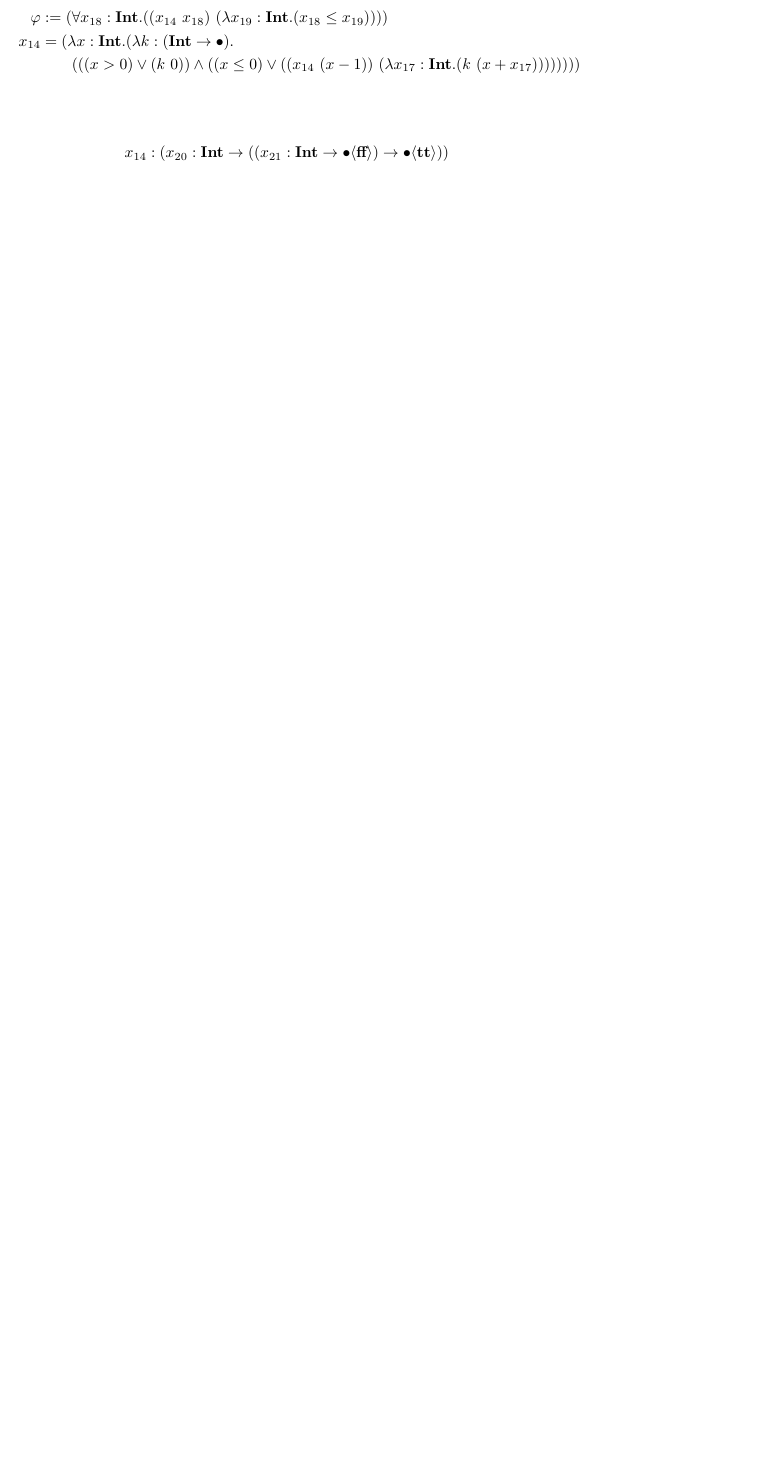
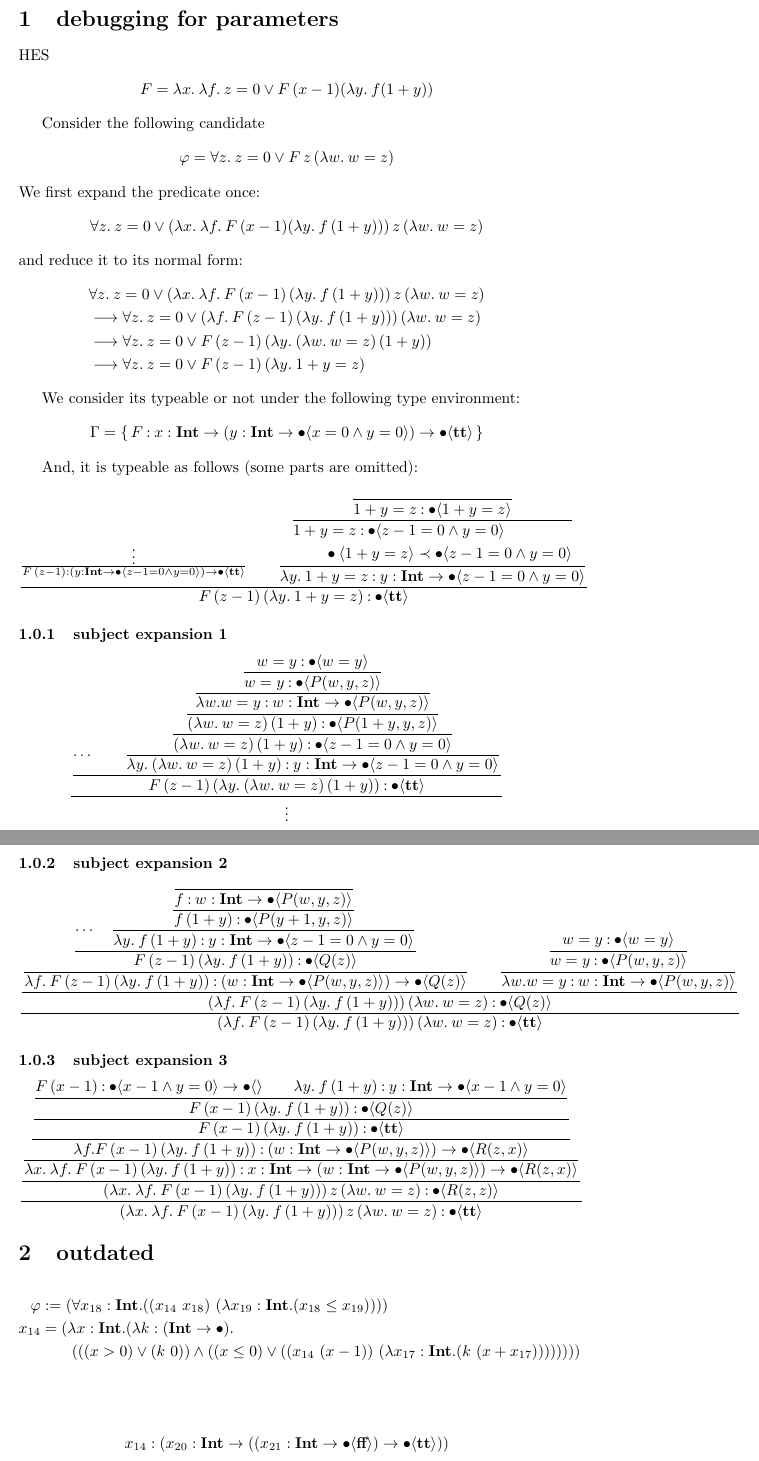
Before and after one commit to jimmyeaaaaah/hopdr, a LaTeX document (system/note.tex): part of page 1 of 2 before the commit and two parts of pages 1 and 2 of 3 after it, the two joined at a grey line, cut at the place of the change, the shorter picture padded with empty space. Compiled offline with pdfLaTeX; a LaTeX package or settings file that is missing is left out.

Commit message:
tmp bug analysis

```diff
--- a/system/note.tex
+++ b/system/note.tex
@@ -21,6 +21,174 @@
 \input{local}
 
 \begin{document}
+
+\section{debugging for parameters}
+
+HES
+\begin{align*}
+    F = \lambda x.\: \lambda f.\: z=0 \vee F\, (x-1) (\lambda y.\: f(1+y))
+\end{align*}
+
+Consider the following candidate
+\begin{align*}
+    \pdrtop = \forall z.\: z=0 \vee F\, z\, (\lambda w.\: w = z)
+\end{align*}
+We first expand the predicate once:
+\begin{align*}
+    \forall z.\: z =0\vee (\lambda x.\: \lambda f.\: F\, (x-1) (\lambda y.\: f\,(1+y)))\, z\, (\lambda w.\: w = z)
+\end{align*}
+and reduce it to its normal form:
+\begin{align*}
+    &\forall z.\: z=0 \vee (\lambda x.\: \lambda f.\: F\, (x-1)\, (\lambda y.\: f\,(1+y)))\, z\, (\lambda w.\: w = z) \\
+    &\breduc \forall z.\: z=0\vee (\lambda f.\: F\, (z-1)\, (\lambda y.\: f\,(1+y)))\, (\lambda w.\: w = z) \\
+    &\breduc \forall z.\: z=0 \vee F\, (z-1) \,(\lambda y.\: (\lambda w.\: w = z)\,(1+y))\\
+    &\breduc \forall z.\: z=0 \vee F\, (z-1)\, (\lambda y.\: 1+y = z)
+\end{align*}
+
+We consider its typeable or not under the following type environment:
+\begin{align*}
+    \Gamma = \{\, F \COL \ti{x} \to (\ti{y} \to \tb{x = 0 \wedge y = 0}) \to \tb{\true} \,\}
+\end{align*}
+
+And, it is typeable as follows (some parts are omitted):
+\begin{equation*}
+    \dfrac{
+        \frac{
+            \vdots
+        }{
+            F\, (z-1) \COL (\ti{y} \to \tb{z-1 = 0 \wedge y = 0}) \to \tb{\true}
+        }
+        \qquad
+        \dfrac{
+            \dfrac{
+                \dfrac{
+                }{
+                    1 + y = z \COL \tb{1 + y = z}
+                }
+            }{
+                \begin{aligned}
+                    &1 + y = z \COL \tb{z-1 = 0 \wedge y = 0} \\
+                    &\qquad \tb{1 + y = z} \prec \tb{z-1 = 0 \wedge y = 0}
+                \end{aligned}
+            }
+        }{
+            \lambda y.\: 1+y = z \COL \ti{y} \to \tb{z-1 = 0 \wedge y = 0}
+        }
+    }{
+        F\, (z-1)\, (\lambda y.\: 1+y = z) \COL \tb{\true}
+    }
+\end{equation*}
+
+\subsubsection{subject expansion 1}
+
+\begin{equation*}
+    \dfrac{
+    \dfrac{
+        \cdots
+        \qquad
+        \dfrac{
+            \dfrac{
+                \dfrac{
+                    \dfrac{
+                        \dfrac{
+                            w = y \COL \tb{ w = y}
+                        }{
+                            w = y \COL \tb{P(w, y, z)}
+                        }
+                    }{
+                        \lambda w. w = y \COL \ti{w} \to \tb{P(w, y, z)}
+                    }
+                }{
+                    (\lambda w.\: w = z)\,(1+y) \COL \tb{P(1+y, y, z)}
+                }
+            }{
+                (\lambda w.\: w = z)\,(1+y) \COL \tb{z-1 = 0 \wedge y = 0}
+            }
+        }{
+            \lambda y.\: (\lambda w.\: w = z)\,(1+y) \COL \ti{y} \to \tb{z-1 = 0 \wedge y = 0}
+        }
+    }{
+        F\, (z-1) \,(\lambda y.\: (\lambda w.\: w = z)\,(1+y)) \COL \tb{\true}
+    }
+    }{\vdots}
+\end{equation*}
+
+\subsubsection{subject expansion 2}
+
+\begin{equation*}
+    \dfrac{
+        \dfrac{
+            \dfrac{
+                \dfrac{
+                    \cdots
+                    \quad
+                    \dfrac{
+                        \dfrac{
+                            \dfrac{}{
+                                f \COL \ti{w} \to \tb{P(w, y, z)}
+                            }
+                        }{
+                            f\,(1+y) \COL \tb{P(y+1, y, z)}
+                        }
+                    } {
+                        \lambda y.\: f\,(1+y) \COL \ti{y} \to \tb{z - 1 = 0 \wedge y = 0}
+                    }
+                }{
+                    F\, (z-1)\, (\lambda y.\: f\,(1+y))  \COL \tb{Q(z)}
+                }
+            }{
+                \lambda f.\: F\, (z-1)\, (\lambda y.\: f\,(1+y)) \COL (\ti{w} \to \tb{P(w, y, z)}) \to \tb{Q(z)}
+            }
+            \qquad
+            \dfrac{
+                \dfrac{
+                    w = y \COL \tb{ w = y}
+                }{
+                    w = y \COL \tb{P(w, y, z)}
+                }
+            }{
+                \lambda w. w = y \COL \ti{w} \to \tb{P(w, y, z)}
+            }
+        }{
+            (\lambda f.\: F\, (z-1)\, (\lambda y.\: f\,(1+y)))\, (\lambda w.\: w = z) \COL \tb{Q(z)}
+        }
+    }{
+        (\lambda f.\: F\, (z-1)\, (\lambda y.\: f\,(1+y)))\, (\lambda w.\: w = z) \COL \tb{\true}
+    }
+\end{equation*}
+
+
+\subsubsection{subject expansion 3}
+\begin{equation*}
+    \dfrac{
+        \dfrac{
+            \dfrac{
+                \dfrac{
+                    \dfrac{
+                        \dfrac{
+                            F\, (x-1)\COL  \tb{x - 1 \wedge y = 0} \to \tb{}  \qquad
+                            \lambda y.\: f\,(1+y) \COL \ti{y} \to \tb{x - 1 \wedge y = 0}
+                        }{
+                            F\, (x-1)\, (\lambda y.\: f\,(1+y)) \COL \tb{Q(z)}
+                        }
+                    } {
+                        F\, (x-1)\, (\lambda y.\: f\,(1+y)) \COL \tb{\true}
+                    }
+                }{
+                    \lambda f. F\, (x-1)\, (\lambda y.\: f\,(1+y)) \COL (\ti{w} \to \tb{P(w, y, z)}) \to \tb{R(z, x)}
+                }
+            }{
+                \lambda x.\: \lambda f.\: F\, (x-1)\, (\lambda y.\: f\,(1+y)) \COL \ti{x} \to (\ti{w} \to \tb{P(w, y, z)}) \to \tb{R(z, x)}
+            }
+        }{
+            (\lambda x.\: \lambda f.\: F\, (x-1)\, (\lambda y.\: f\,(1+y)))\, z\, (\lambda w.\: w = z) \COL \tb{R(z, z)}
+        }
+    }{
+        (\lambda x.\: \lambda f.\: F\, (x-1)\, (\lambda y.\: f\,(1+y)))\, z\, (\lambda w.\: w = z) \COL \tb{\true}
+    }
+\end{equation*}
+
+\section{outdated}
 
 \begin{align*}
     \pdrtop &:= (\forall x_{ 18 }: \stypeint . ((x_{ 14 }\  x_{ 18 } )\ (\lambda x_{ 19 }: \stypeint . ( x_{ 18 }  \leq  x_{ 19 } ))))\\
```
